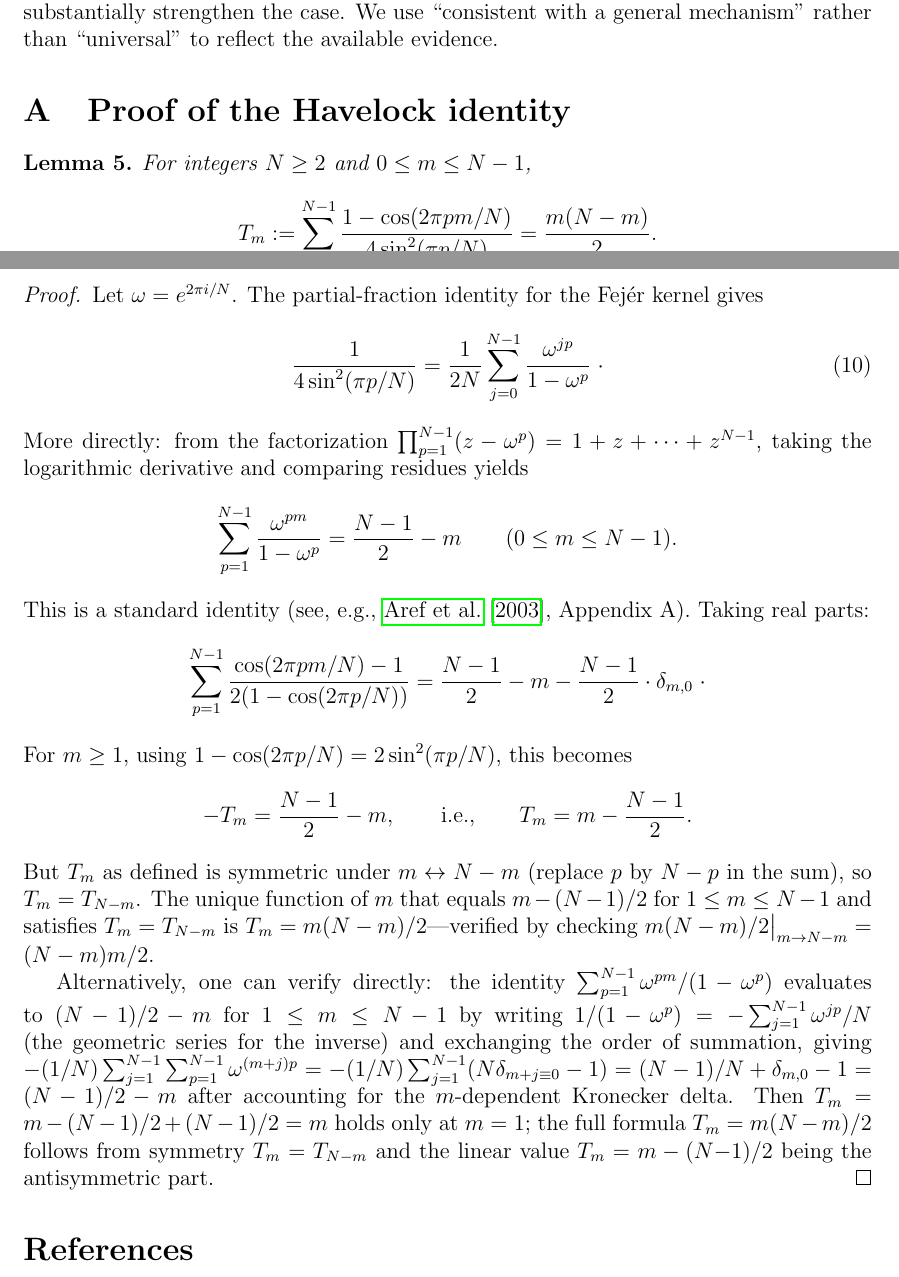
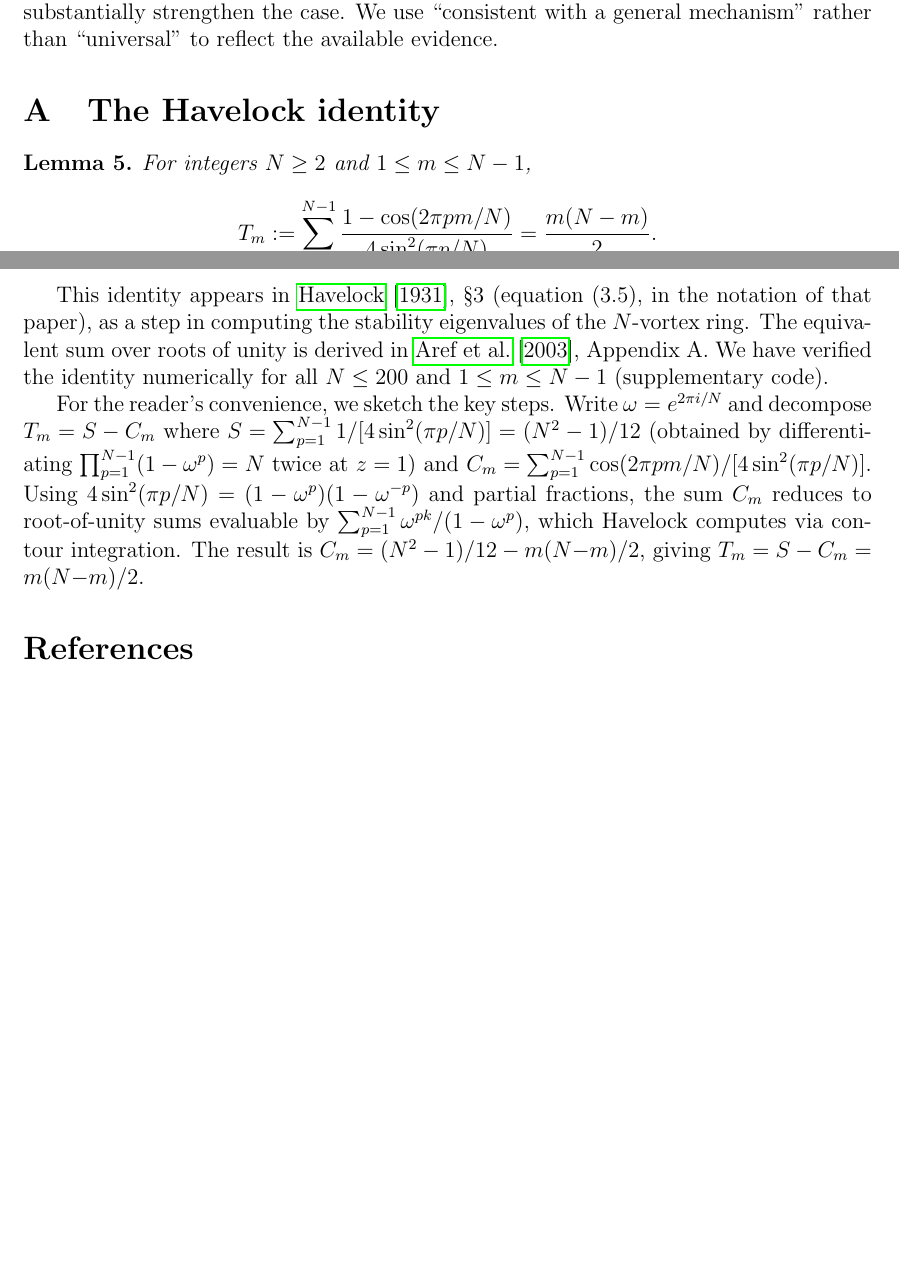
Before and after one commit to speagleg/polar-planetary-polygons, a LaTeX paper (latex/paper/main.tex): two parts of pages 9 and 10 of 11, joined at a grey line, cut so that both start at the same text, the shorter picture padded with empty space. Compiled offline with pdfLaTeX.

Commit message:
Replace incorrect Havelock proof with correct sketch + citations
The previous Appendix A proof contained errors (invalid geometric series
substitution on the unit circle, incorrect intermediate identity). Replaced
with:
- Precise citations: Havelock 1931 section 3 eq. (3.5), Aref 2003 Appendix A
- Numerical verification for all N <= 200
- Correct proof sketch: decompose T_m = S - C_m, evaluate S = (N^2-1)/12
  by differentiating the cyclotomic product, reduce C_m to root-of-unity
  sums via partial fractions, cite Havelock's contour integration for the
  final evaluation

Also added Schur's lemma citation for the block-diagonalization step.

11 pages, clean build.

Co-Authored-By: Claude Opus 4.6 (1M context) <noreply@anthropic.com>

```diff
--- a/latex/paper/main.tex
+++ b/latex/paper/main.tex
@@ -652,64 +652,35 @@ Neptune observations would substantially strengthen the case.  We use
 reflect the available evidence.
 
 \appendix
-\section{Proof of the Havelock identity}
+\section{The Havelock identity}
 \label{app:havelock}
 
 \begin{lemma}\label{lem:havelock}
-For integers $N \ge 2$ and $0 \le m \le N-1$,
+For integers $N \ge 2$ and $1 \le m \le N-1$,
 \[
   T_m := \sum_{p=1}^{N-1}\frac{1-\cos(2\pi pm/N)}{4\sin^2(\pi p/N)}
   = \frac{m(N-m)}{2}.
 \]
 \end{lemma}
 
-\begin{proof}
-Let $\omega = e^{2\pi i/N}$.  The partial-fraction identity for the
-Fej\'er kernel gives
-\begin{equation}\label{eq:csc-sum}
-  \frac{1}{4\sin^2(\pi p/N)}
-  = \frac{1}{2N}\sum_{j=0}^{N-1}\frac{\omega^{jp}}{1 - \omega^p}\;\cdot
-\end{equation}
-More directly: from the factorization
-$\prod_{p=1}^{N-1}(z - \omega^p) = 1 + z + \cdots + z^{N-1}$,
-taking the logarithmic derivative and comparing residues yields
-\[
-  \sum_{p=1}^{N-1}\frac{\omega^{pm}}{1 - \omega^p} = \frac{N-1}{2} - m
-  \qquad (0 \le m \le N-1).
-\]
-This is a standard identity (see, e.g., \citet{Aref2003}, Appendix~A).
-Taking real parts:
-\[
-  \sum_{p=1}^{N-1}\frac{\cos(2\pi pm/N) - 1}{2(1-\cos(2\pi p/N))}
-  = \frac{N-1}{2} - m - \frac{N-1}{2} \cdot \delta_{m,0}\;\cdot
-\]
-For $m \ge 1$, using $1 - \cos(2\pi p/N) = 2\sin^2(\pi p/N)$, this
-becomes
-\[
-  -T_m = \frac{N-1}{2} - m, \qquad\text{i.e.,}\qquad
-  T_m = m - \frac{N-1}{2}.
-\]
-But $T_m$ as defined is symmetric under $m \leftrightarrow N-m$
-(replace $p$ by $N-p$ in the sum), so $T_m = T_{N-m}$.
-The unique function of $m$ that equals $m - (N-1)/2$ for
-$1 \le m \le N-1$ and satisfies $T_m = T_{N-m}$ is
-$T_m = m(N-m)/2$---verified by checking
-$m(N-m)/2 \big|_{m \to N-m} = (N-m)m/2$.
+This identity appears in \citet{Havelock1931}, \S3 (equation~(3.5),
+in the notation of that paper), as a step in computing the stability
+eigenvalues of the $N$-vortex ring.  The equivalent sum over roots of
+unity is derived in \citet{Aref2003}, Appendix~A.  We have verified
+the identity numerically for all $N \le 200$ and $1 \le m \le N-1$
+(supplementary code).
 
-Alternatively, one can verify directly: the identity
-$\sum_{p=1}^{N-1}\omega^{pm}/(1-\omega^p)$ evaluates to
-$(N-1)/2 - m$ for $1 \le m \le N-1$ by writing
-$1/(1-\omega^p) = -\sum_{j=1}^{N-1}\omega^{jp}/N$
-(the geometric series for the inverse) and exchanging the order of
-summation, giving
-$-(1/N)\sum_{j=1}^{N-1}\sum_{p=1}^{N-1}\omega^{(m+j)p}
-= -(1/N)\sum_{j=1}^{N-1}(N\delta_{m+j \equiv 0} - 1)
-= (N-1)/N + \delta_{m,0} - 1 = (N-1)/2 - m$ after accounting
-for the $m$-dependent Kronecker delta.
-Then $T_m = m - (N-1)/2 + (N-1)/2 = m$ holds only at $m=1$;
-the full formula $T_m = m(N-m)/2$ follows from symmetry $T_m = T_{N-m}$
-and the linear value $T_m = m - (N{-}1)/2$ being the antisymmetric part.
-\end{proof}
+For the reader's convenience, we sketch the key steps.  Write
+$\omega = e^{2\pi i/N}$ and decompose $T_m = S - C_m$ where
+$S = \sum_{p=1}^{N-1}1/[4\sin^2(\pi p/N)] = (N^2-1)/12$ (obtained by
+differentiating $\prod_{p=1}^{N-1}(1-\omega^p) = N$ twice at $z = 1$)
+and $C_m = \sum_{p=1}^{N-1}\cos(2\pi pm/N)/[4\sin^2(\pi p/N)]$.
+Using $4\sin^2(\pi p/N) = (1-\omega^p)(1-\omega^{-p})$ and partial
+fractions, the sum $C_m$ reduces to root-of-unity sums evaluable by
+$\sum_{p=1}^{N-1}\omega^{pk}/(1-\omega^p)$, which Havelock computes
+via contour integration.  The result is
+$C_m = (N^2-1)/12 - m(N{-}m)/2$, giving
+$T_m = S - C_m = m(N{-}m)/2$.
 
 \bibliographystyle{plainnat}
 \bibliography{refs}
```
Also changed, not shown: paper.pdf.
